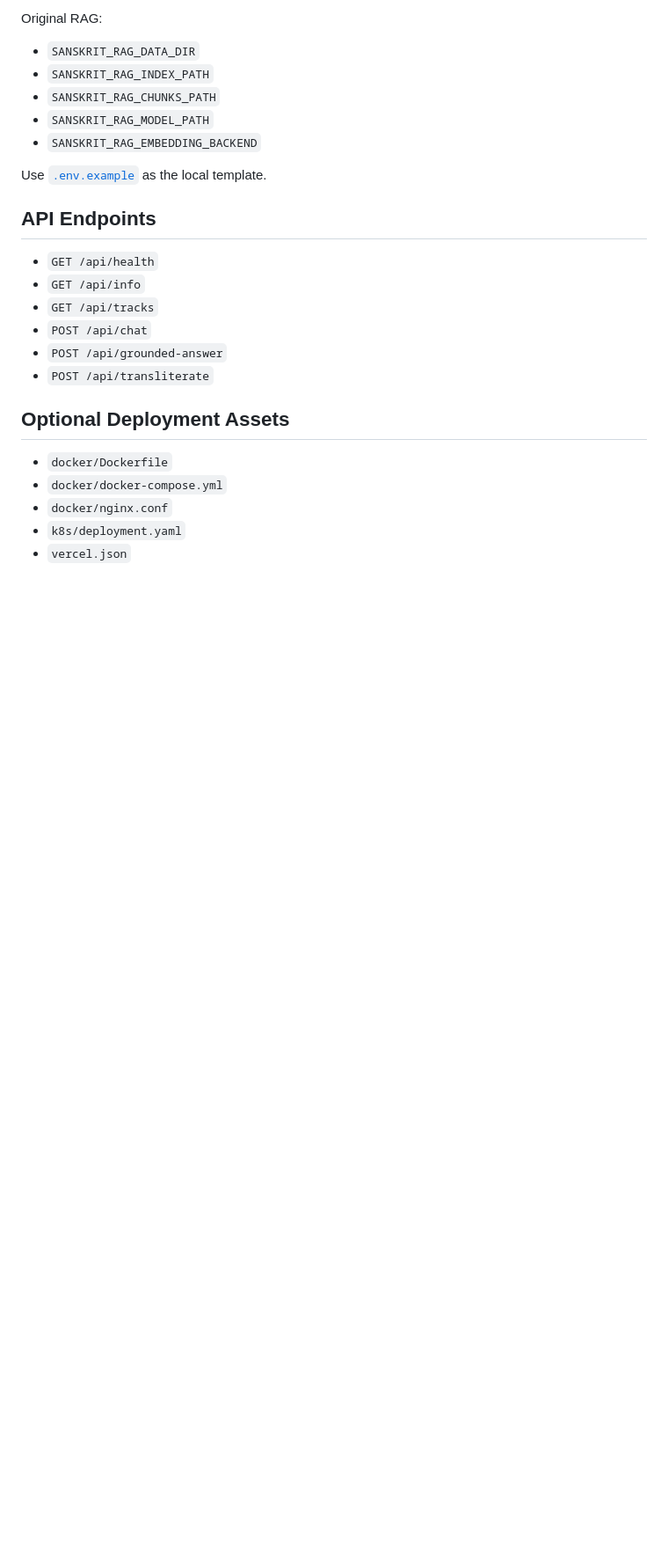
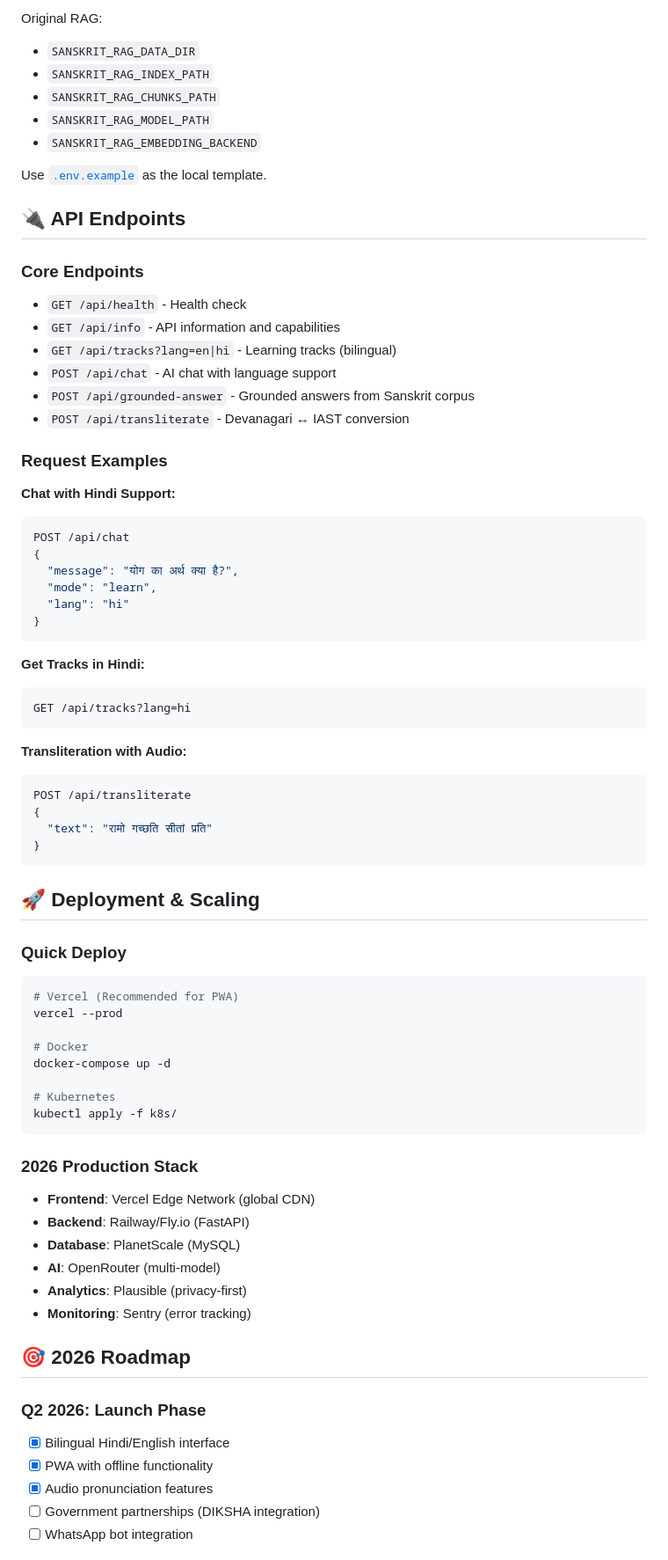
Before and after one commit to mangeshraut712/SanskritNova, a Markdown page: README.md, the part around one of its changes. Shown at 88% size. Rendered like a GitHub page; blank space fills up the shorter version.

````diff
--- a/README.md
+++ b/README.md
@@ -113,19 +164,69 @@ Original RAG:
 
 Use [`.env.example`](.env.example) as the local template.
 
-## API Endpoints
+## 🔌 API Endpoints
 
-- `GET /api/health`
-- `GET /api/info`
-- `GET /api/tracks`
-- `POST /api/chat`
-- `POST /api/grounded-answer`
-- `POST /api/transliterate`
+### Core Endpoints
+- `GET /api/health` - Health check
+- `GET /api/info` - API information and capabilities
+- `GET /api/tracks?lang=en|hi` - Learning tracks (bilingual)
+- `POST /api/chat` - AI chat with language support
+- `POST /api/grounded-answer` - Grounded answers from Sanskrit corpus
+- `POST /api/transliterate` - Devanagari ↔ IAST conversion
 
-## Optional Deployment Assets
+### Request Examples
 
-- `docker/Dockerfile`
-- `docker/docker-compose.yml`
-- `docker/nginx.conf`
-- `k8s/deployment.yaml`
-- `vercel.json`
+**Chat with Hindi Support:**
+```json
+POST /api/chat
+{
+  "message": "योग का अर्थ क्या है?",
+  "mode": "learn",
+  "lang": "hi"
+}
+```
+
+**Get Tracks in Hindi:**
+```bash
+GET /api/tracks?lang=hi
+```
+
+**Transliteration with Audio:**
+```json
+POST /api/transliterate
+{
+  "text": "रामो गच्छति सीतां प्रति"
+}
+```
+
+## 🚀 Deployment & Scaling
+
+### Quick Deploy
+```bash
+# Vercel (Recommended for PWA)
+vercel --prod
+
+# Docker
+docker-compose up -d
+
+# Kubernetes
+kubectl apply -f k8s/
+```
+
+### 2026 Production Stack
+- **Frontend**: Vercel Edge Network (global CDN)
+- **Backend**: Railway/Fly.io (FastAPI)
+- **Database**: PlanetScale (MySQL)
+- **AI**: OpenRouter (multi-model)
+- **Analytics**: Plausible (privacy-first)
+- **Monitoring**: Sentry (error tracking)
+
+## 🎯 2026 Roadmap
+
+### Q2 2026: Launch Phase
+- [x] Bilingual Hindi/English interface
+- [x] PWA with offline functionality
+- [x] Audio pronunciation features
+- [ ] Government partnerships (DIKSHA integration)
+- [ ] WhatsApp bot integration
+
````
Also changed, not shown: other parts of README.md (+108 -24 lines).
